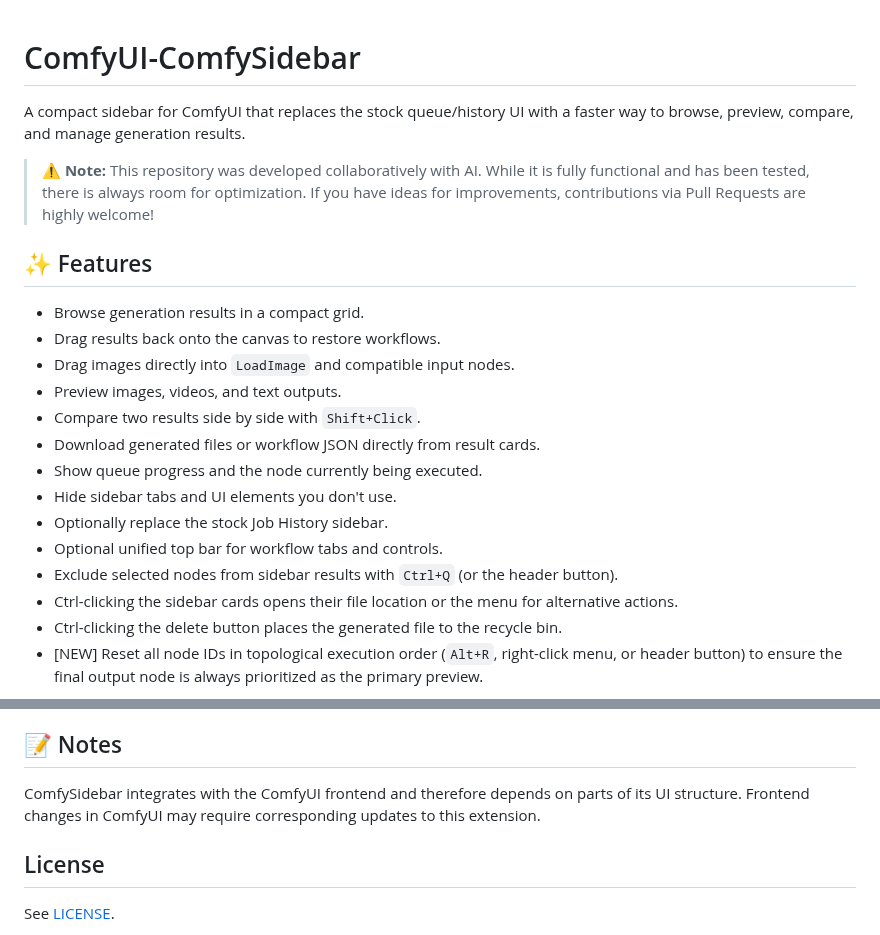
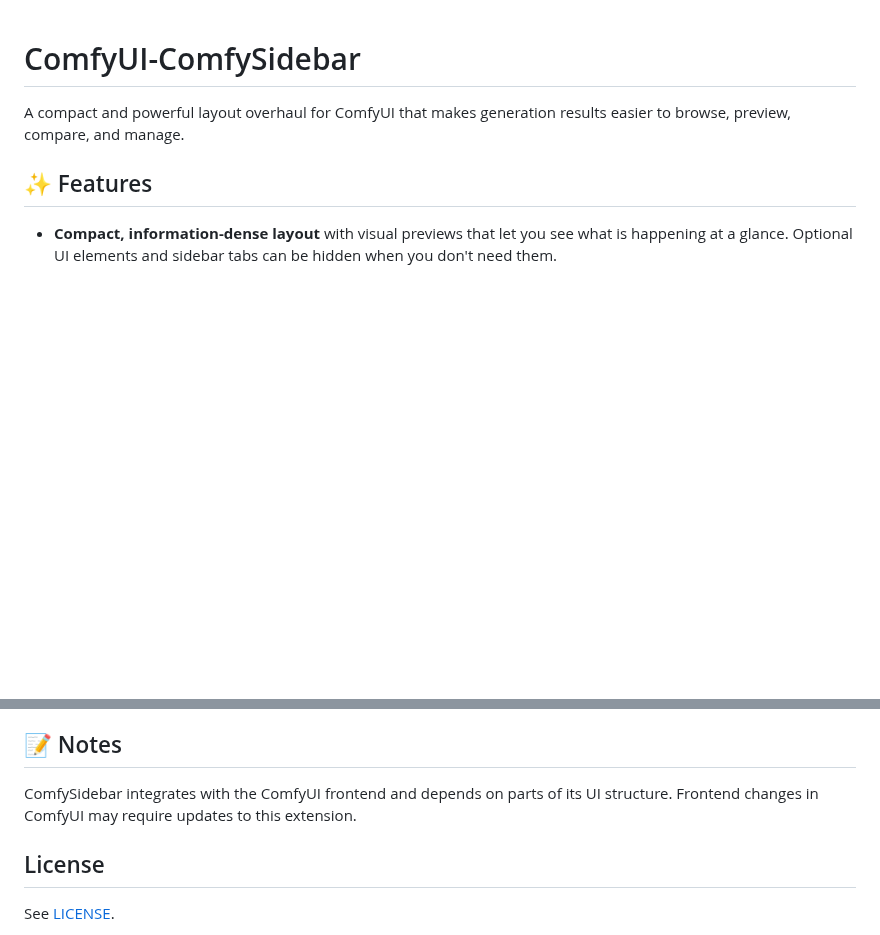
Before and after one commit to m0rtus59/ComfyUI-ComfySidebar, a Markdown page: README.md, 2 parts joined by grey strips. Drawn GitHub-style; blank space fills up the shorter version.

```diff
--- a/README.md
+++ b/README.md
@@ -1,23 +1,8 @@
 # ComfyUI-ComfySidebar
 
-A compact sidebar for ComfyUI that replaces the stock queue/history UI with a faster way to browse, preview, compare, and manage generation results.
-
-> ⚠️ **Note:** This repository was developed collaboratively with AI. While it is fully functional and has been tested, there is always room for optimization. If you have ideas for improvements, contributions via Pull Requests are highly welcome!
+A compact and powerful layout overhaul for ComfyUI that makes generation results easier to browse, preview, compare, and manage.
 
 ## ✨ Features
 
-* Browse generation results in a compact grid.
-* Drag results back onto the canvas to restore workflows.
-* Drag images directly into `LoadImage` and compatible input nodes.
-* Preview images, videos, and text outputs.
-* Compare two results side by side with `Shift+Click`.
-* Download generated files or workflow JSON directly from result cards.
-* Show queue progress and the node currently being executed.
-* Hide sidebar tabs and UI elements you don't use.
-* Optionally replace the stock Job History sidebar.
-* Optional unified top bar for workflow tabs and controls.
-* Exclude selected nodes from sidebar results with `Ctrl+Q` (or the header button).
-* Ctrl-clicking the sidebar cards opens their file location or the menu for alternative actions.
-* Ctrl-clicking the delete button places the generated file to the recycle bin.
-* [NEW] Reset all node IDs in topological execution order (`Alt+R`, right-click menu, or header button) to ensure the final output node is always prioritized as the primary preview.
+* **Compact, information-dense layout** with visual previews that let you see what is happening at a glance. Optional UI elements and sidebar tabs can be hidden when you don't need them.
 
@@ -63,7 +74,7 @@ Open **Settings → Comfy Sidebar** to configure:
 
 ## 📝 Notes
 
-ComfySidebar integrates with the ComfyUI frontend and therefore depends on parts of its UI structure. Frontend changes in ComfyUI may require corresponding updates to this extension.
+ComfySidebar integrates with the ComfyUI frontend and depends on parts of its UI structure. Frontend changes in ComfyUI may require updates to this extension.
 
 ## License
 
```
Also changed, not shown: other parts of README.md (+43 -17 lines), assets/controls.png (added), assets/layout.png (added), 4 other files.
